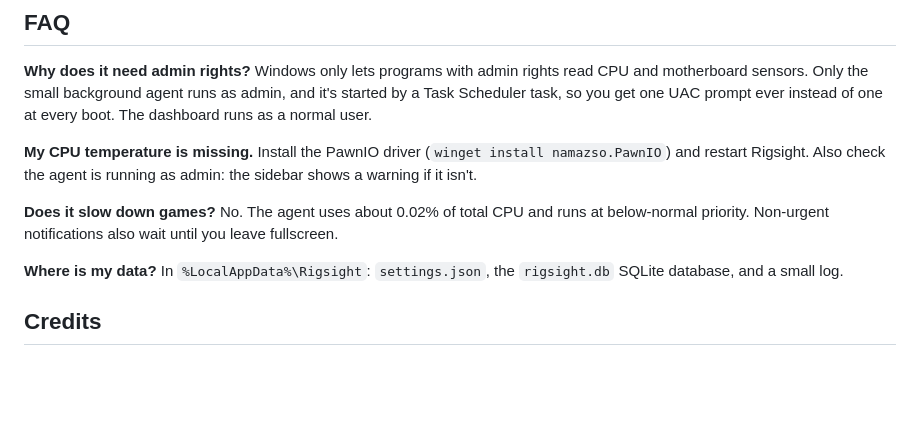
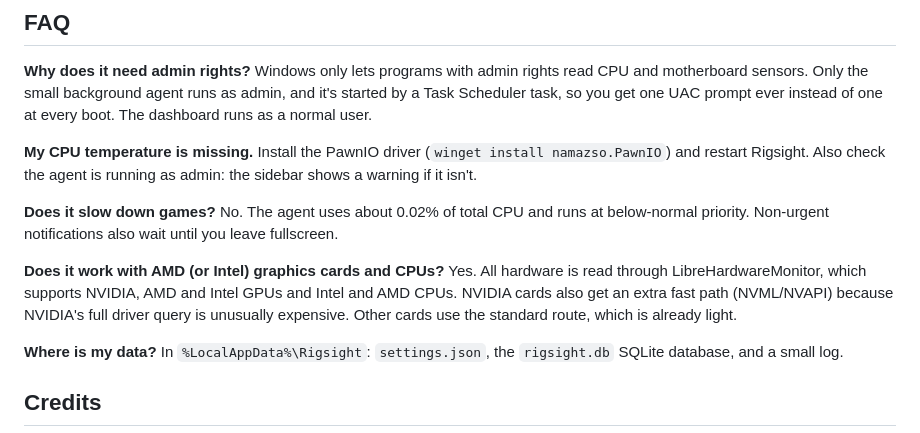
Before and after one commit to b0llu/Rigsight, a Markdown page: README.md, the part around the change. Drawn GitHub-style; blank space fills up the shorter version.

Commit message:
README: FAQ entry on AMD and Intel hardware
Co-Authored-By: Claude Opus 5.5 (1M context) <noreply@anthropic.com>

```diff
--- a/README.md
+++ b/README.md
@@ -196,6 +196,9 @@ Install the PawnIO driver (`winget install namazso.PawnIO`) and restart Rigsight
 **Does it slow down games?**
 No. The agent uses about 0.02% of total CPU and runs at below-normal priority. Non-urgent notifications also wait until you leave fullscreen.
 
+**Does it work with AMD (or Intel) graphics cards and CPUs?**
+Yes. All hardware is read through LibreHardwareMonitor, which supports NVIDIA, AMD and Intel GPUs and Intel and AMD CPUs. NVIDIA cards also get an extra fast path (NVML/NVAPI) because NVIDIA's full driver query is unusually expensive. Other cards use the standard route, which is already light.
+
 **Where is my data?**
 In `%LocalAppData%\Rigsight`: `settings.json`, the `rigsight.db` SQLite database, and a small log.
 
```
